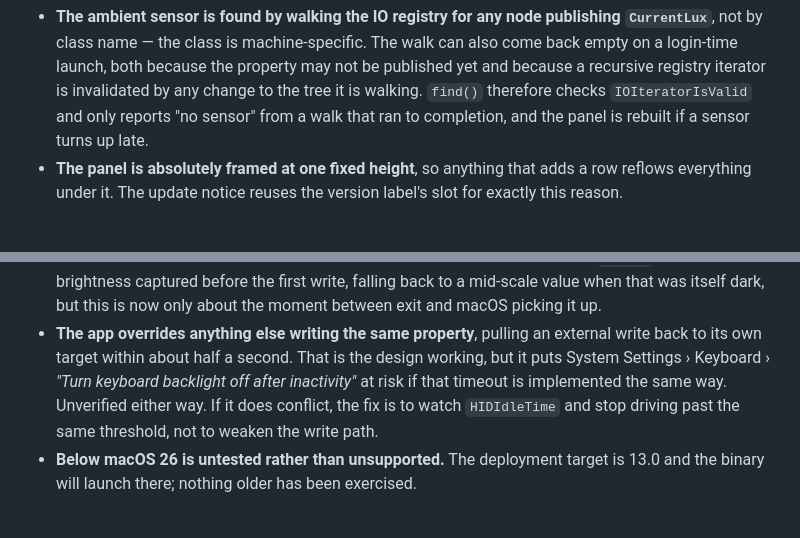
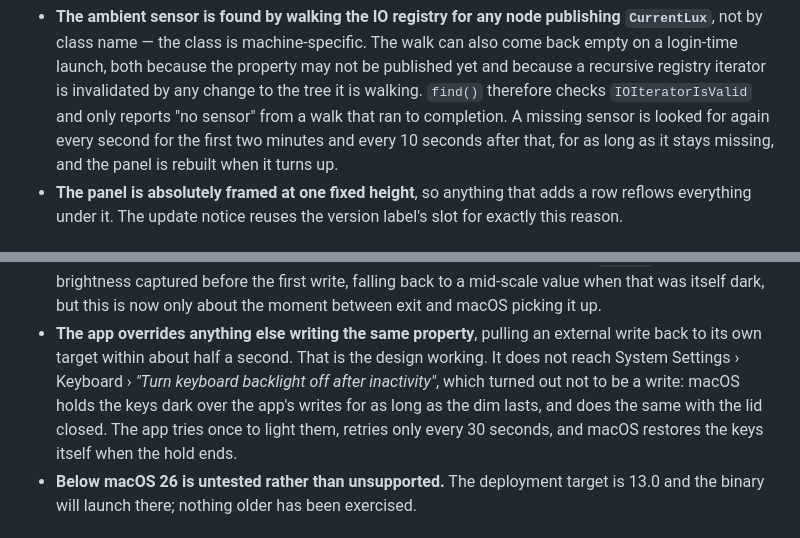
Before and after one commit to dmartoon/MacBook-Keyboard-Backlight-Limiter, a Markdown page: README.md, 2 parts joined by grey strips. GitHub-like rendering.

Commit message:
README: the late sensor probe, and holds that are not writes
The sensor is now looked for for the whole session, not only around
launch. And the inactivity timeout is no longer an open risk: macOS holds
the keys dark over the app's writes, as it does with the lid closed, and
the app no longer rewrites every second while it does.

Co-Authored-By: Claude Opus 5.5 <noreply@anthropic.com>

```diff
--- a/README.md
+++ b/README.md
@@ -160,7 +160,9 @@ Two details that are easy to get wrong if you touch them:
   property may not be published yet and because a recursive registry iterator is
   invalidated by any change to the tree it is walking. `find()` therefore checks
   `IOIteratorIsValid` and only reports "no sensor" from a walk that ran to
-  completion, and the panel is rebuilt if a sensor turns up late.
+  completion. A missing sensor is looked for again every second for the first
+  two minutes and every 10 seconds after that, for as long as it stays missing,
+  and the panel is rebuilt when it turns up.
 - **The panel is absolutely framed at one fixed height**, so anything that adds
   a row reflows everything under it. The update notice reuses the version
   label's slot for exactly this reason.
@@ -224,11 +226,12 @@ just silently stops anyone from being offered the update.
   this is now only about the moment between exit and macOS picking it up.
 - **The app overrides anything else writing the same property**, pulling an
   external write back to its own target within about half a second. That is the
-  design working, but it puts System Settings › Keyboard › *"Turn keyboard
-  backlight off after inactivity"* at risk if that timeout is implemented the
-  same way. Unverified either way. If it does conflict, the fix is to watch
-  `HIDIdleTime` and stop driving past the same threshold, not to weaken the
-  write path.
+  design working. It does not reach System Settings › Keyboard › *"Turn
+  keyboard backlight off after inactivity"*, which turned out not to be a write:
+  macOS holds the keys dark over the app's writes for as long as the dim lasts,
+  and does the same with the lid closed. The app tries once to light them,
+  retries only every 30 seconds, and macOS restores the keys itself when the
+  hold ends.
 - **Below macOS 26 is untested rather than unsupported.** The deployment target
   is 13.0 and the binary will launch there; nothing older has been exercised.
 
```
